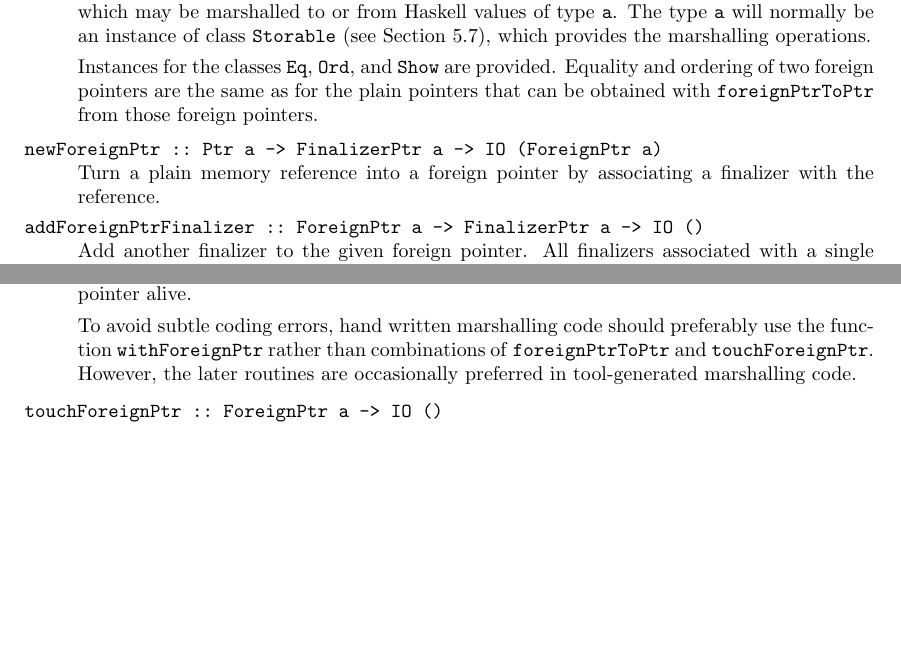
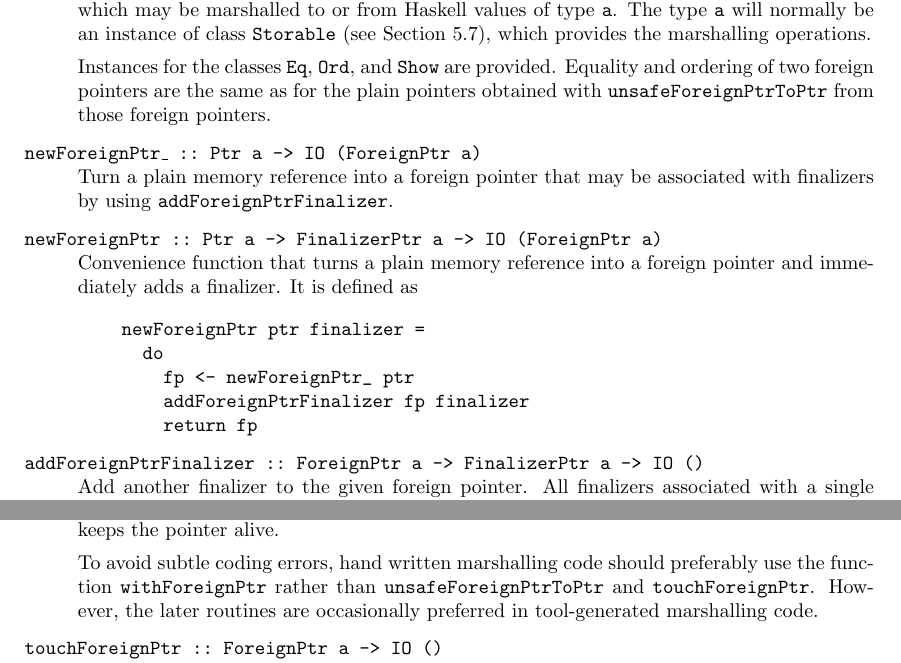
Before and after one commit to haskell/haskell-report, a LaTeX document (ffi/ffi.tex): two parts of pages 21 and 22 of 35, joined at a grey line, cut so that both start at the same text, the shorter picture padded with empty space. Compiled offline with pdfLaTeX.

Commit message:
* 5.5  : added `newForeignPointer_' and renamed `foreignPtrToPtr' to          `unsafeForeignPtrToPtr' * Fixed typos

```diff
--- a/ffi/ffi.tex
+++ b/ffi/ffi.tex
@@ -142,7 +143,7 @@
     \\
     \textbf{--- DRAFT ---}\\[1ex]
     \ttfamily\scriptsize
-    $\relax$Id: ffi.tex,v 1.44 2003/06/09 14:57:53 chak Exp $\relax$%
+    $\relax$Id: ffi.tex,v 1.45 2003/06/12 05:14:07 chak Exp $\relax$%
     \ignorespaces}
   }
 \end{DRAFT}
@@ -1321,12 +1323,26 @@ signature and purpose:
 
   Instances for the classes \code{Eq}, \code{Ord}, and \code{Show} are
   provided.  Equality and ordering of two foreign pointers are the same as for
-  the plain pointers that can be obtained with \code{foreignPtrToPtr} from
-  those foreign pointers.
+  the plain pointers obtained with \code{unsafeForeignPtrToPtr} from those
+  foreign pointers.
+
+\item[newForeignPtr\_ ::\ Ptr a -> IO (ForeignPtr a)]
+  Turn a plain memory reference into a foreign pointer that may be associated
+  with finalizers by using \code{addForeignPtrFinalizer}.
 
 \item[newForeignPtr ::\ Ptr a -> FinalizerPtr a -> IO (ForeignPtr a)]
-  Turn a plain memory reference into a foreign pointer by associating a
-  finalizer with the reference.
+  Convenience function that turns a plain memory reference into a foreign
+  pointer and immediately adds a finalizer.  It is defined as
+  %
+  \begin{quote}
+\begin{verbatim}
+newForeignPtr ptr finalizer =
+  do
+    fp <- newForeignPtr_ ptr
+    addForeignPtrFinalizer fp finalizer
+    return fp
+\end{verbatim}
+  \end{quote}
 
 \item[addForeignPtrFinalizer ::\ ForeignPtr a -> FinalizerPtr a -> IO
   ()] Add another finalizer to the given foreign pointer.  All finalizers
@@ -1390,13 +1406,13 @@ signature and purpose:
 
   It should be noticed that this function does not need to be monadic when
   used in combination with \code{touchForeignPtr}.  Until the
-  \code{foreignPtrToPtr} is executed, the thunk representing the suspended
-  call keeps the foreign pointer alive.  Afterwards, the
+  \code{unsafeForeignPtrToPtr} is executed, the thunk representing the
+  suspended call keeps the foreign pointer alive.  Afterwards, the
   \code{touchForeignPtr} keeps the pointer alive.
 
   To avoid subtle coding errors, hand written marshalling code should
-  preferably use the function \code{withForeignPtr} rather than combinations
-  of \code{foreignPtrToPtr} and \code{touchForeignPtr}. However, the later
+  preferably use the function \code{withForeignPtr} rather than
+  \code{unsafeForeignPtrToPtr} and \code{touchForeignPtr}. However, the later
   routines are occasionally preferred in tool-generated marshalling code.
 
 \item[touchForeignPtr ::\ ForeignPtr a -> IO ()] Ensure that the foreign
```
Also changed, not shown: ffi/ffi.tex (32 more changed lines).
